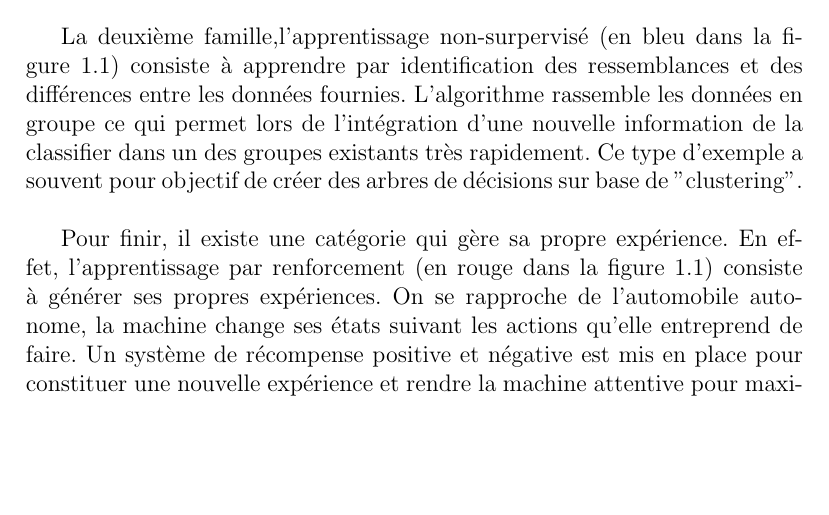
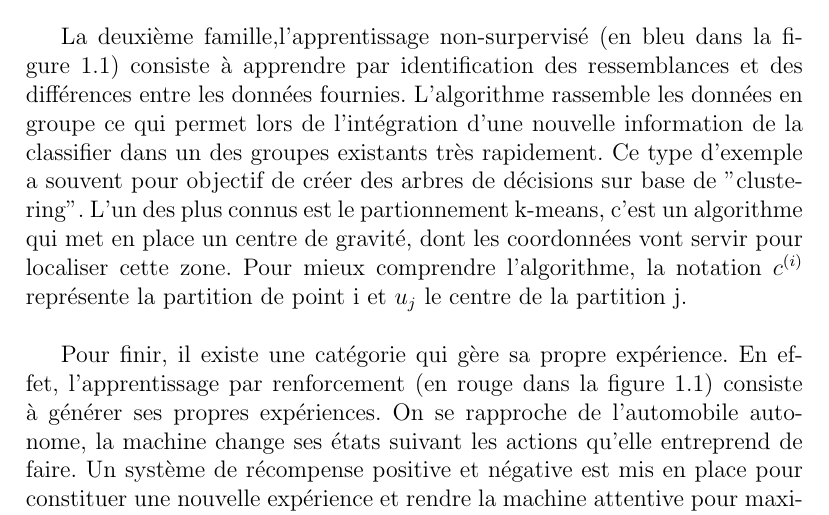
Before and after one commit to sebabal1/recherche_scientifiques, a LaTeX thesis (federate_learning.tex): part of page 6 of 23, cut so that both start at the same text, the shorter picture padded with empty space. The pictures show the PDF file federate_learning.pdf that the author committed with the source.

Commit message:
Partie non supervised

```diff
--- a/federate_learning.tex
+++ b/federate_learning.tex
@@ -92,7 +92,8 @@ En prenant l'algorithme de l'arbre de classification et de régression, on peut
 \end{center}
 
 
-La deuxième famille,l'apprentissage non-surpervisé (en bleu dans la figure 1.1) consiste à apprendre par identification des ressemblances et des différences entre les données fournies. L'algorithme rassemble les données en groupe ce qui permet lors de l'intégration d'une nouvelle information de la classifier dans un des groupes existants très rapidement. Ce type d'exemple a souvent pour objectif de créer des arbres de décisions sur base de "clustering".\\
+La deuxième famille,l'apprentissage non-surpervisé (en bleu dans la figure 1.1) consiste à apprendre par identification des ressemblances et des différences entre les données fournies. L'algorithme rassemble les données en groupe ce qui permet lors de l'intégration d'une nouvelle information de la classifier dans un des groupes existants très rapidement. Ce type d'exemple a souvent pour objectif de créer des arbres de décisions sur base de "clustering".
+L'un des plus connus est le partionnement k-means, c'est un algorithme qui met en place un centre de gravité, dont les coordonnées vont servir pour localiser cette zone. Pour mieux comprendre l'algorithme, la notation $c^{(i)}$ représente la partition de point i et $u_j$ le centre de la partition j.\\
 
 Pour finir, il existe une catégorie qui gère sa propre expérience. En effet, l'apprentissage par renforcement (en rouge dans la figure 1.1) consiste à générer ses propres expériences. On se rapproche de l'automobile autonome, la machine change ses états suivant les actions qu'elle entreprend de faire. Un système de récompense positive et négative est mis en place pour constituer une nouvelle expérience et rendre la machine attentive pour maximiser ses chances de réussite. Ce type d'approche est la plus générique, elle convient aussi bien pour optimiser des solutions existantes que pour classifier des données. En règle générale, cette approche est souvent utilisée pour des recherches exploratoires. L'inconvénient principal de cettre approche scientifique est son besoin de ressources. En effet, les combinatoires peuvent très vites être importantes et pas conséquence, l'exploration aura besoin de temps ou de ressources physiques pour les tester.\\
 
@@ -327,6 +328,9 @@ C'est pour cette raison, que les institutions médicales doivent partagé leur d
 	\bibitem{bigdata}
 	Pour la partie sur le Machine Learning https://www.lebigdata.fr/machine-learning-et-big-data
 
+	\bibitem{ML Non superviser}
+	\url{https://stanford.edu/~shervine/l/fr/teaching/cs-229/pense-bete-apprentissage-non-supervise}
+
 \end{thebibliography}
 
 
```
Also changed, not shown: federate_learning.pdf, federate_learning.tex (2 more changed lines), 3 other files.
